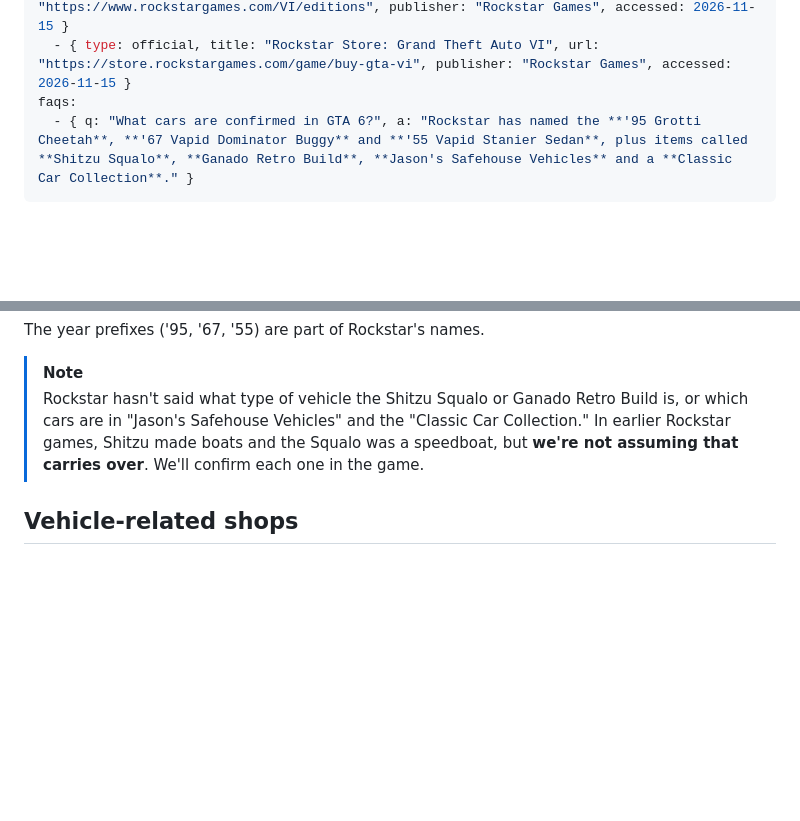
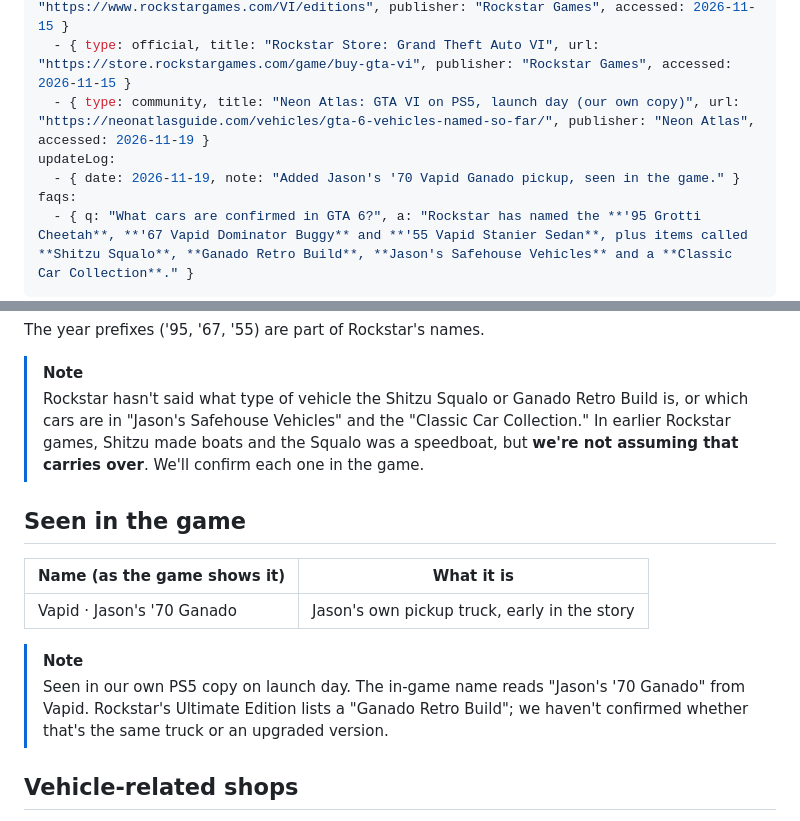
Before and after one commit to jneal6608-tech/neon-atlas, a Markdown page: content/articles/gta-6-vehicles-named-so-far.md, 2 parts joined by grey strips. GitHub-like rendering; blank space fills up the shorter version.

```diff
--- a/content/articles/gta-6-vehicles-named-so-far.md
+++ b/content/articles/gta-6-vehicles-named-so-far.md
@@ -14,6 +14,9 @@ related: [gta-6-editions-standard-vs-ultimate, gta-6-pre-order-bonus-vintage-vic
 sources:
   - { type: official, title: "Grand Theft Auto VI: Choose Your Edition", url: "https://www.rockstargames.com/VI/editions", publisher: "Rockstar Games", accessed: 2026-11-15 }
   - { type: official, title: "Rockstar Store: Grand Theft Auto VI", url: "https://store.rockstargames.com/game/buy-gta-vi", publisher: "Rockstar Games", accessed: 2026-11-15 }
+  - { type: community, title: "Neon Atlas: GTA VI on PS5, launch day (our own copy)", url: "https://neonatlasguide.com/vehicles/gta-6-vehicles-named-so-far/", publisher: "Neon Atlas", accessed: 2026-11-19 }
+updateLog:
+  - { date: 2026-11-19, note: "Added Jason's '70 Vapid Ganado pickup, seen in the game." }
 faqs:
   - { q: "What cars are confirmed in GTA 6?", a: "Rockstar has named the **'95 Grotti Cheetah**, **'67 Vapid Dominator Buggy** and **'55 Vapid Stanier Sedan**, plus items called **Shitzu Squalo**, **Ganado Retro Build**, **Jason's Safehouse Vehicles** and a **Classic Car Collection**." }
 ---
@@ -39,6 +42,15 @@ The year prefixes ('95, '67, '55) are part of Rockstar's names.
 > [!NOTE]
 > Rockstar hasn't said what type of vehicle the Shitzu Squalo or Ganado Retro Build is, or which cars are in "Jason's Safehouse Vehicles" and the "Classic Car Collection." In earlier Rockstar games, Shitzu made boats and the Squalo was a speedboat, but **we're not assuming that carries over**. We'll confirm each one in the game.
 
+## Seen in the game
+
+| Name (as the game shows it) | What it is |
+| --- | --- |
+| Vapid · Jason's '70 Ganado | Jason's own pickup truck, early in the story |
+
+> [!NOTE]
+> Seen in our own PS5 copy on launch day. The in-game name reads "Jason's '70 Ganado" from Vapid. Rockstar's Ultimate Edition lists a "Ganado Retro Build"; we haven't confirmed whether that's the same truck or an upgraded version.
+
 ## Vehicle-related shops
 
 The Ultimate Edition also lists two mod shops, **Rideout Customs Mod Shop** and **One-Eyed Willie's Mod Shop**. What they offer hasn't been detailed yet. See the [editions guide](article:gta-6-editions-standard-vs-ultimate).
```
Also changed, not shown: other parts of content/articles/gta-6-vehicles-named-so-far.md (+2 -2 lines), content/articles/gta-6-characters.md (+7 -2 lines), content/articles/gta-6-map-leonida-regions.md (+23 -2 lines), content/articles/gta-6-pause-menu-stats-progress.md (added, +119 -0 lines), assets/art/gta-6-pause-menu-stats-progress-card.jpg (added), assets/art/gta-6-pause-menu-stats-progress-share.jpg (added), assets/art/gta-6-pause-menu-stats-progress.jpg (added), assets/uploads/gta-6-map-mariana-county.jpg (added), assets/uploads/gta-6-pause-jason-stats.jpg (added), assets/uploads/gta-6-pause-progress.jpg (added), 1 other file.
